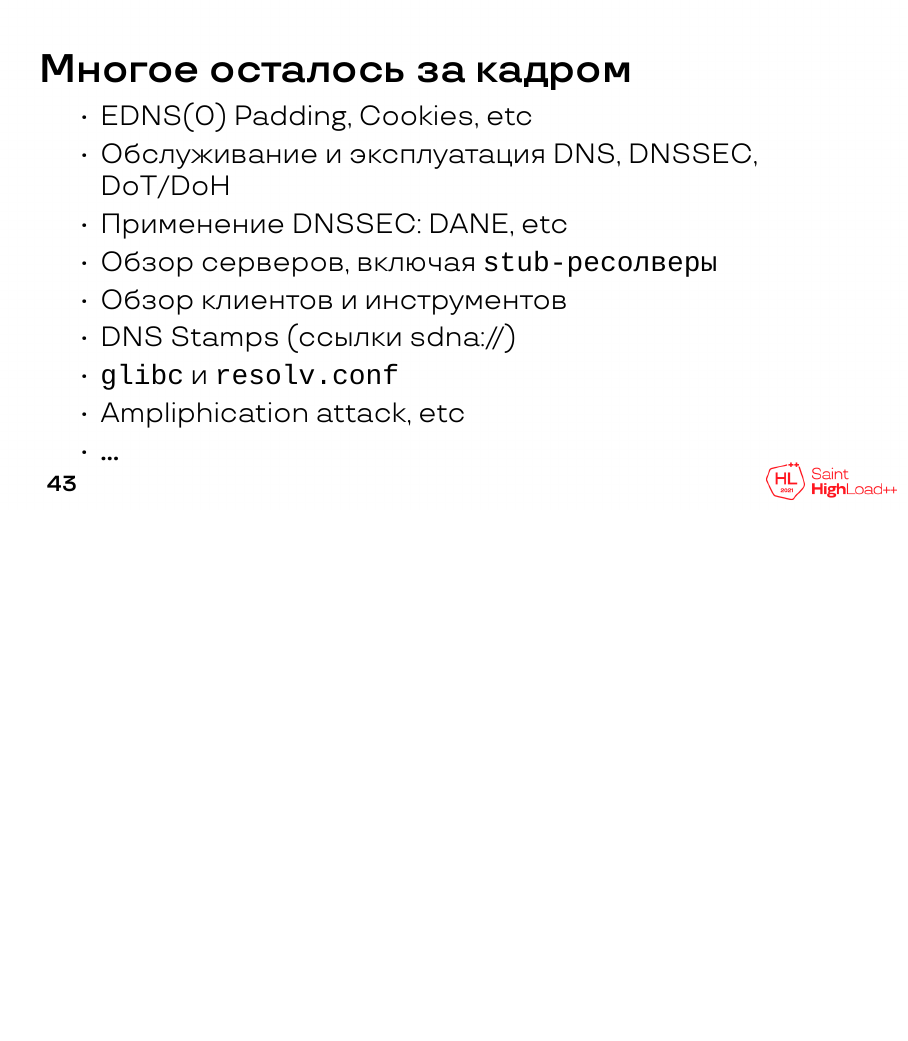
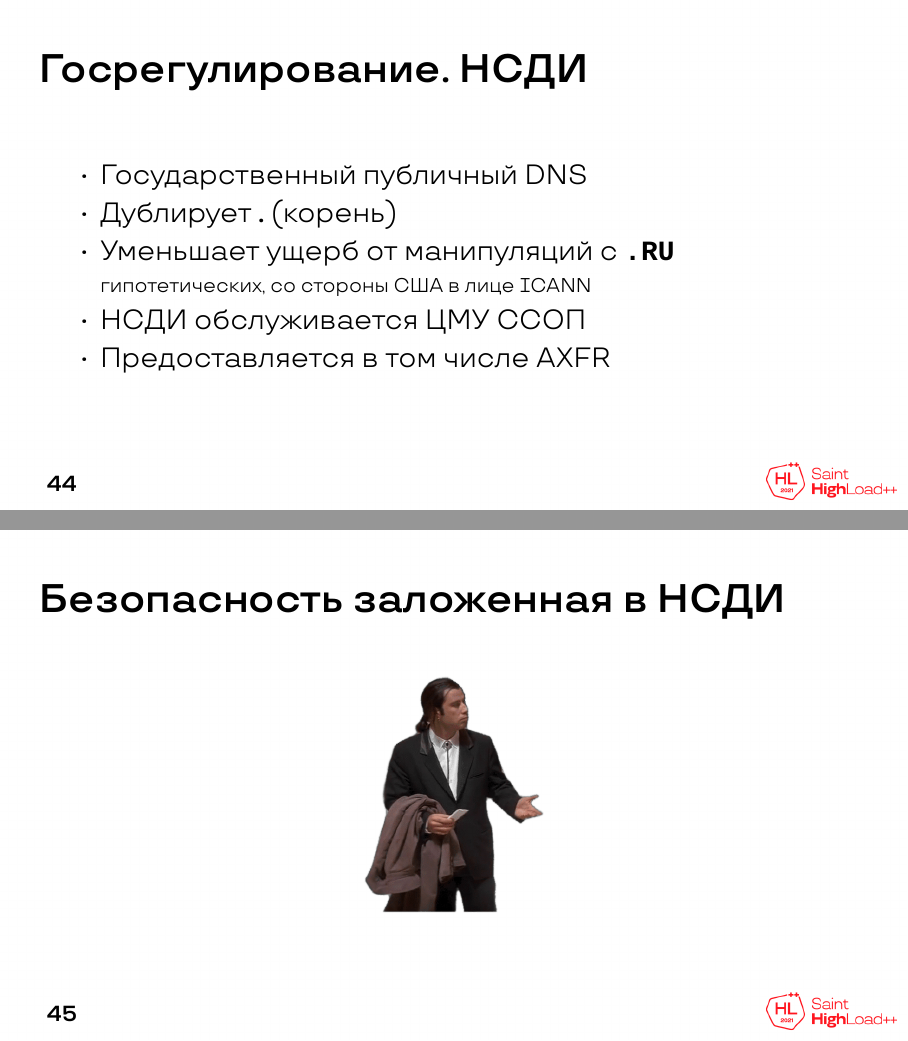
Before and after one commit to schors/shl2021-secure-dns, LaTeX slides (dns-security.tex): page 88 of 95 before the commit and pages 90 and 92 of 100 after it, the two joined at a grey line, the shorter picture padded with empty space. Compiled offline with XeLaTeX; a missing font is replaced by an installed copy or a similar font.

Commit message:
some etap

```diff
--- a/dns-security.tex
+++ b/dns-security.tex
@@ -6,6 +6,7 @@
 \usepackage[main=russian,english]{babel}
 \defaultfontfeatures{Mapping=tex-text}
 \usepackage{listings}
+\usepackage[export]{adjustbox}
 
 \usepackage[backend=biber,bibstyle=numeric,citestyle=numeric-comp,sorting=none,defernumbers=true,date=long]{biblatex}
 \addbibresource{dns-security.bib}
@@ -605,17 +615,32 @@
 \begin{frame}{Реакционизм. Гоcрегулирование}
         \only<1>{Картинка с самураем и флажками/нашивками РКН/FCC/etc}
         \begin{itemize}
-                \item<5-> Давление UK ISPA % https://www.opennet.ru/opennews/art.shtml?num=51046
-                \item<2-> Большинство «госблокировок» в мире основано на DNS
-                \item<3-> НСДИ РФ не совместима с DNSSEC % в принципе не намеренно
+                \item<2-> Давление UK ISPA % https://www.opennet.ru/opennews/art.shtml?num=51046
+                \item<3-> Большинство «госблокировок» в мире основано на манипуляциях с DNS
+                \item<4-> НСДИ РФ не совместима с DNSSEC % в принципе не намеренно
                 \item<4-> НСДИ РФ не поддерживает защиту % а зря, буква "Б" в Роскомнадзор, ГРЧЦ, ЦМУ ССОП и НСДИ
         \end{itemize}
+\end{frame}
+
+\begin{frame}{Госрегулирование. НСДИ}
+        \begin{itemize}
+                \item Государственный публичный DNS
+                \item Дублирует \textbf{.} (корень)
+                \item Уменьшает ущерб от манипуляций с \textbf{\texttt{.RU}} \\
+                {\small гипотетических, со стороны США в лице ICANN}
+                \item НСДИ обслуживается ЦМУ ССОП
+                \item Предоставляется в том числе AXFR
+        \end{itemize}
+\end{frame}
+
+\begin{frame}{Безопасность заложенная в НСДИ}
+        \includegraphics[height=0.5\textheight,center]{travolta.png}<2->
 \end{frame}
 
 \begin{frame}{Многое осталось за кадром}
         \begin{itemize}
                 \item EDNS(0) Padding, Cookies, etc
-                \item Обслуживание и эксплуатация DNS, DNSSEC, DoT/DoH
+                \item Обслуживание DNS, DNSSEC, DoT/DoH
                 \item Применение DNSSEC: DANE, etc
                 \item Обзор серверов, включая \texttt{stub-ресолверы}
                 \item Обзор клиентов и инструментов
```
Also changed, not shown: dns-security.pdf, travolta.png (added), dns-security.tex (69 more changed lines).
